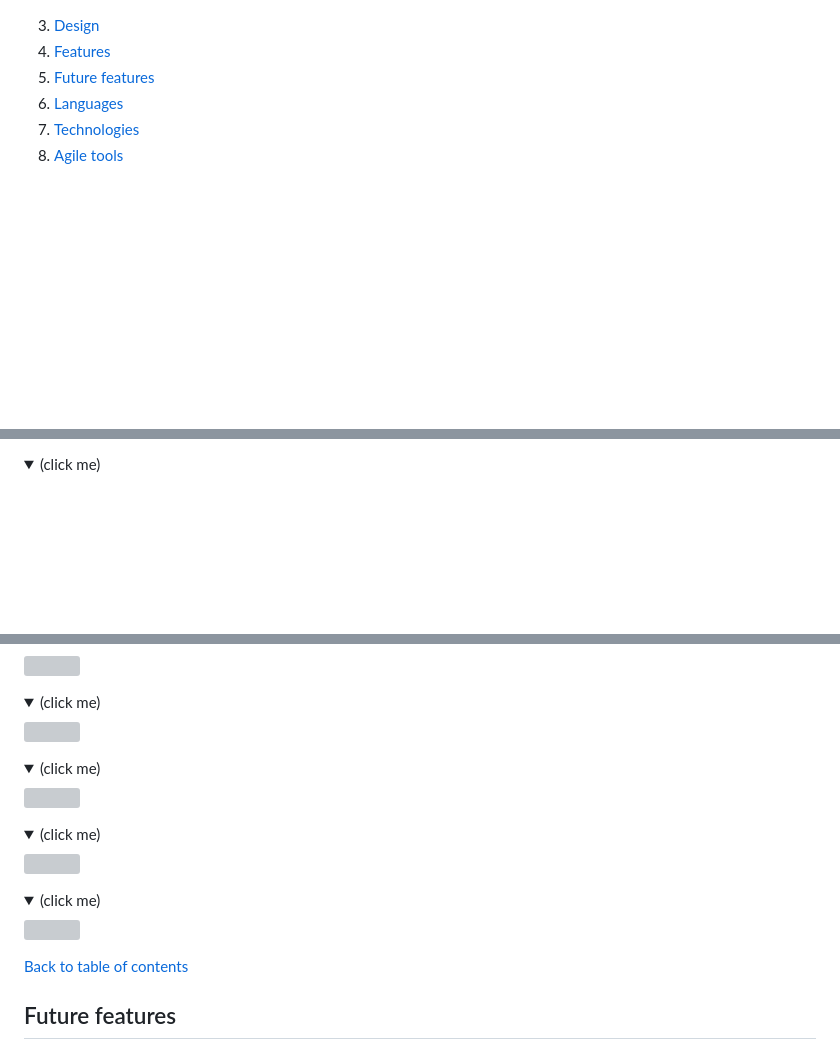
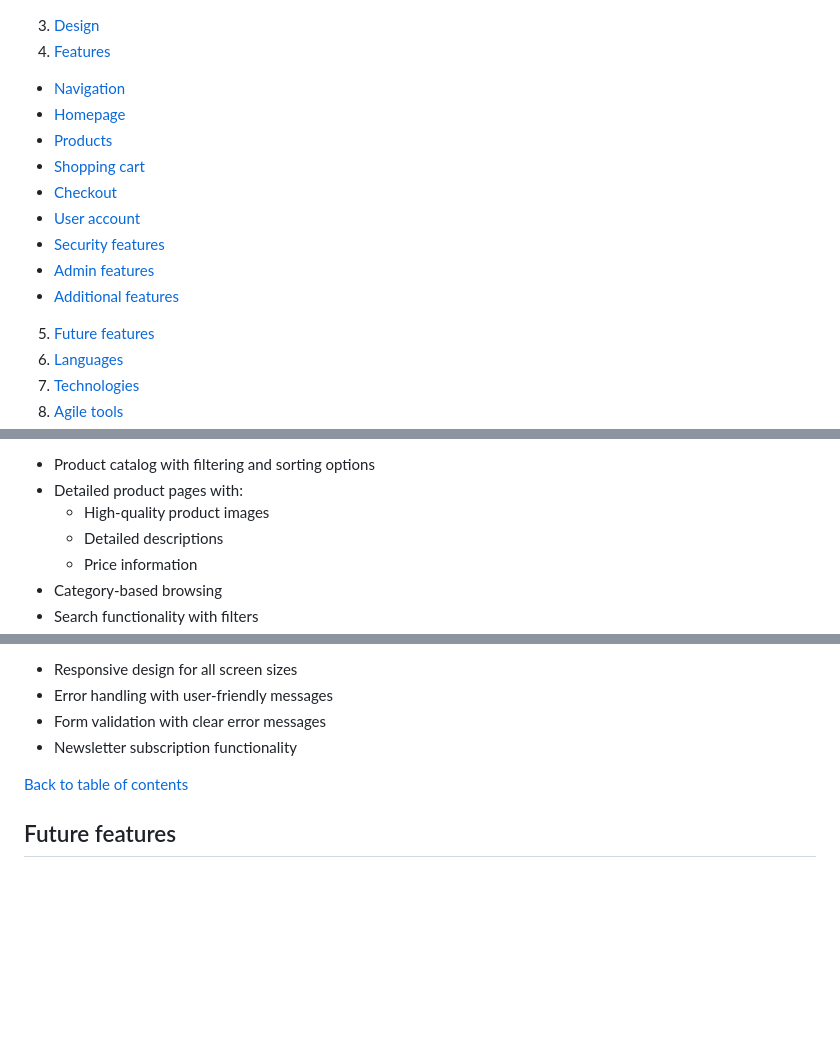
Before and after one commit to alexstrauch/medicart, a Markdown page: README.md, 3 parts joined by grey strips. Rendered like a GitHub page; folded sections open; blank space fills up the shorter version; grey boxes are pictures that could not be loaded.

Commit message:
docs: Add features to README

```diff
--- a/README.md
+++ b/README.md
@@ -24,6 +24,17 @@
 
 3. [Design](#design)
 4. [Features](#features)
+
+- [Navigation](#navigation)
+- [Homepage](#homepage)
+- [Products](#products)
+- [Shopping cart](#shopping-cart)
+- [Checkout](#checkout)
+- [User account](#user-account)
+- [Security features](#security-features)
+- [Admin features](#admin-features)
+- [Additional features](#additional-features)
+
 5. [Future features](#future-features)
 6. [Languages](#languages)
 7. [Technologies](#technologies)
@@ -200,4 +214,9 @@ The MediCart platform caters to several key user groups:
 
-<details>
-<summary>(click me)</summary>
+- Product catalog with filtering and sorting options
+- Detailed product pages with:
+  - High-quality product images
+  - Detailed descriptions
+  - Price information
+- Category-based browsing
+- Search functionality with filters
 
@@ -312,29 +267,7 @@ The MediCart platform caters to several key user groups:
-<img src="">
-</details>
-
-<details>
-<summary>(click me)</summary>
-
-<img src="">
-</details>
-
-<details>
-<summary>(click me)</summary>
-
-<img src="">
-</details>
-
-<details>
-<summary>(click me)</summary>
-
-<img src="">
-</details>
-
-<details>
-<summary>(click me)</summary>
-
-<img src="">
-</details>
+- Responsive design for all screen sizes
+- Error handling with user-friendly messages
+- Form validation with clear error messages
+- Newsletter subscription functionality
 
 [Back to table of contents](#table-of-contents)
 
```
Also changed, not shown: other parts of README.md (+45 -106 lines).
